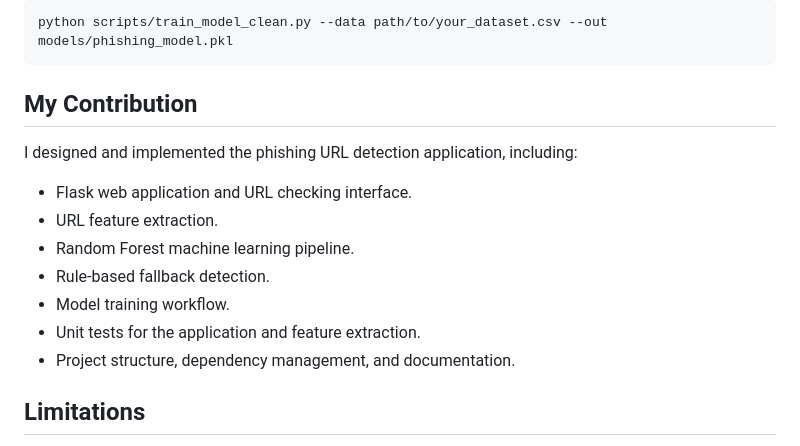
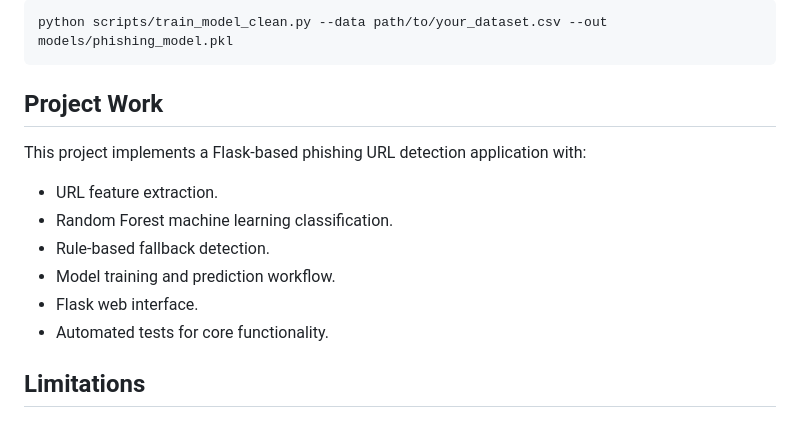
Before and after one commit to najwaaa0/phishing-url-detector, a Markdown page: README.md, the part around the change. GitHub-like rendering.

Commit message:
Revise README for project overview and contributions
Updated project description and contribution details.

````diff
--- a/README.md
+++ b/README.md
@@ -154,17 +154,16 @@ To reproduce training, provide your own CSV with the same columns:
 python scripts/train_model_clean.py --data path/to/your_dataset.csv --out models/phishing_model.pkl
 ```
 
-## My Contribution
+## Project Work
 
-I designed and implemented the phishing URL detection application, including:
+This project implements a Flask-based phishing URL detection application with:
 
-- Flask web application and URL checking interface.
 - URL feature extraction.
-- Random Forest machine learning pipeline.
+- Random Forest machine learning classification.
 - Rule-based fallback detection.
-- Model training workflow.
-- Unit tests for the application and feature extraction.
-- Project structure, dependency management, and documentation.
+- Model training and prediction workflow.
+- Flask web interface.
+- Automated tests for core functionality.
 
 ## Limitations
 
````
